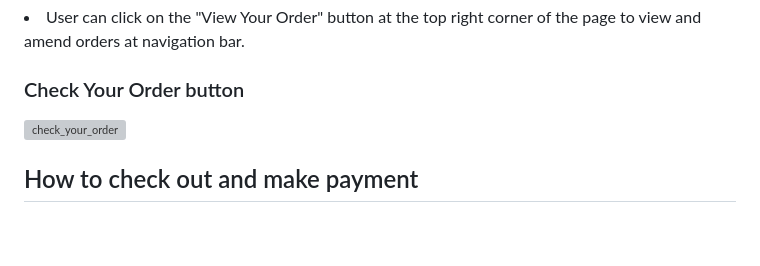
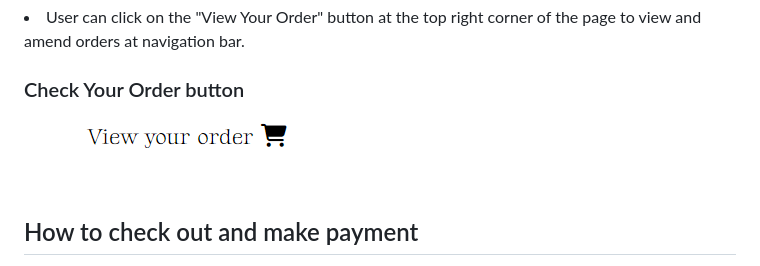
Before and after one commit to HoLaw77/E-commerce-bookshop-project, a Markdown page: README.md, the part around the change. GitHub-like rendering; blank space fills up the shorter version; grey boxes are pictures that could not be loaded.

```diff
--- a/README.md
+++ b/README.md
@@ -57,7 +57,7 @@
 
 <h3>Check Your Order button</h3>
 
-![check_your_order](static/documentations/check_your_order.png)
+![check_your_order](static/image/documentation/check_your_order.png)
 
 <h2>How to check out and make payment</h2>
 <li>User can check out by clicking the checkout button at the bottom of the order page.</li>
```
